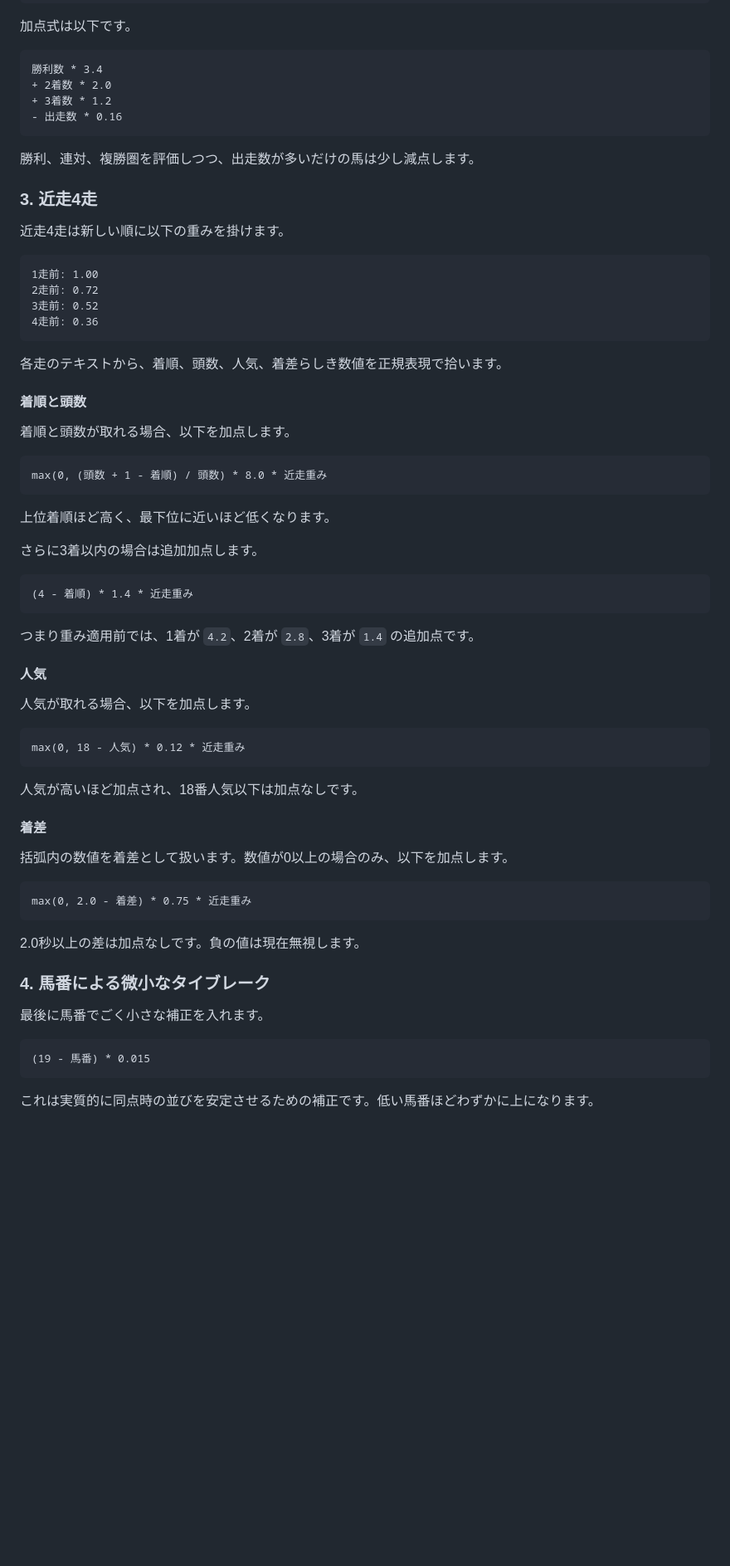
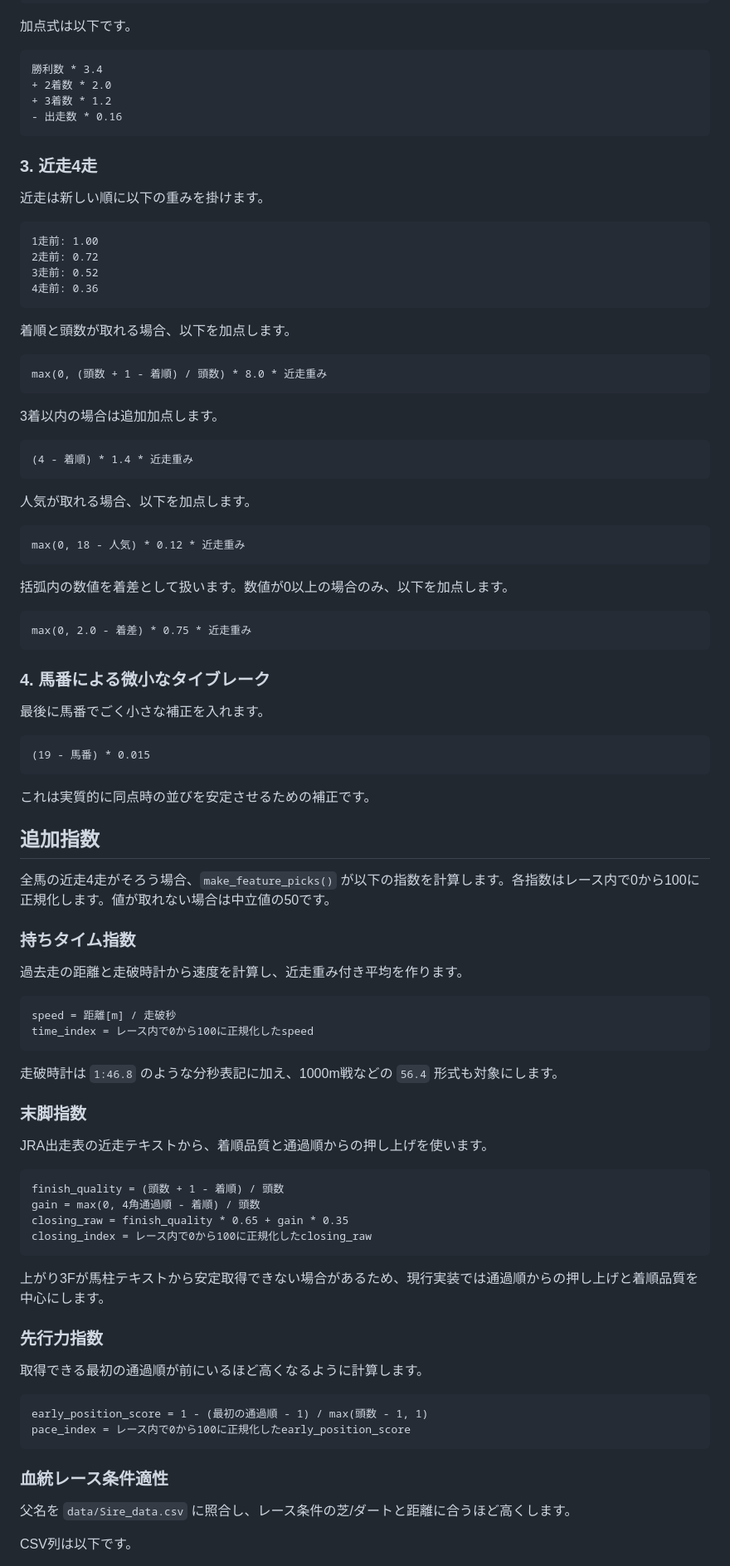
Before and after one commit to Coizumi/tokyo12r, a Markdown page: forcast_for_jra.md, the part around one of its changes. Shown at 83% size. Drawn GitHub-style; blank space fills up the shorter version.

````diff
--- a/forcast_for_jra.md
+++ b/forcast_for_jra.md
@@ -62,11 +63,9 @@ log10(獲得賞金[円]) * 2.1
 - 出走数 * 0.16
 ```
 
-勝利、連対、複勝圏を評価しつつ、出走数が多いだけの馬は少し減点します。
-
 ### 3. 近走4走
 
-近走4走は新しい順に以下の重みを掛けます。
+近走は新しい順に以下の重みを掛けます。
 
 ```text
 1走前: 1.00
@@ -75,27 +74,17 @@ log10(獲得賞金[円]) * 2.1
 4走前: 0.36
 ```
 
-各走のテキストから、着順、頭数、人気、着差らしき数値を正規表現で拾います。
-
-#### 着順と頭数
-
 着順と頭数が取れる場合、以下を加点します。
 
 ```text
 max(0, (頭数 + 1 - 着順) / 頭数) * 8.0 * 近走重み
 ```
 
-上位着順ほど高く、最下位に近いほど低くなります。
-
-さらに3着以内の場合は追加加点します。
+3着以内の場合は追加加点します。
 
 ```text
 (4 - 着順) * 1.4 * 近走重み
 ```
-
-つまり重み適用前では、1着が `4.2`、2着が `2.8`、3着が `1.4` の追加点です。
-
-#### 人気
 
 人気が取れる場合、以下を加点します。
 
@@ -103,17 +92,11 @@ max(0, (頭数 + 1 - 着順) / 頭数) * 8.0 * 近走重み
 max(0, 18 - 人気) * 0.12 * 近走重み
 ```
 
-人気が高いほど加点され、18番人気以下は加点なしです。
-
-#### 着差
-
 括弧内の数値を着差として扱います。数値が0以上の場合のみ、以下を加点します。
 
 ```text
 max(0, 2.0 - 着差) * 0.75 * 近走重み
 ```
-
-2.0秒以上の差は加点なしです。負の値は現在無視します。
 
 ### 4. 馬番による微小なタイブレーク
 
@@ -123,4 +106,48 @@ max(0, 2.0 - 着差) * 0.75 * 近走重み
 (19 - 馬番) * 0.015
 ```
 
-これは実質的に同点時の並びを安定させるための補正です。低い馬番ほどわずかに上になります。
+これは実質的に同点時の並びを安定させるための補正です。
+
+## 追加指数
+
+全馬の近走4走がそろう場合、`make_feature_picks()` が以下の指数を計算します。各指数はレース内で0から100に正規化します。値が取れない場合は中立値の50です。
+
+### 持ちタイム指数
+
+過去走の距離と走破時計から速度を計算し、近走重み付き平均を作ります。
+
+```text
+speed = 距離[m] / 走破秒
+time_index = レース内で0から100に正規化したspeed
+```
+
+走破時計は `1:46.8` のような分秒表記に加え、1000m戦などの `56.4` 形式も対象にします。
+
+### 末脚指数
+
+JRA出走表の近走テキストから、着順品質と通過順からの押し上げを使います。
+
+```text
+finish_quality = (頭数 + 1 - 着順) / 頭数
+gain = max(0, 4角通過順 - 着順) / 頭数
+closing_raw = finish_quality * 0.65 + gain * 0.35
+closing_index = レース内で0から100に正規化したclosing_raw
+```
+
+上がり3Fが馬柱テキストから安定取得できない場合があるため、現行実装では通過順からの押し上げと着順品質を中心にします。
+
+### 先行力指数
+
+取得できる最初の通過順が前にいるほど高くなるように計算します。
+
+```text
+early_position_score = 1 - (最初の通過順 - 1) / max(頭数 - 1, 1)
+pace_index = レース内で0から100に正規化したearly_position_score
+```
+
+### 血統レース条件適性
+
+父名を `data/Sire_data.csv` に照合し、レース条件の芝/ダートと距離に合うほど高くします。
+
+CSV列は以下です。
+
````
Also changed, not shown: other parts of forcast_for_jra.md (+82 -225 lines).
